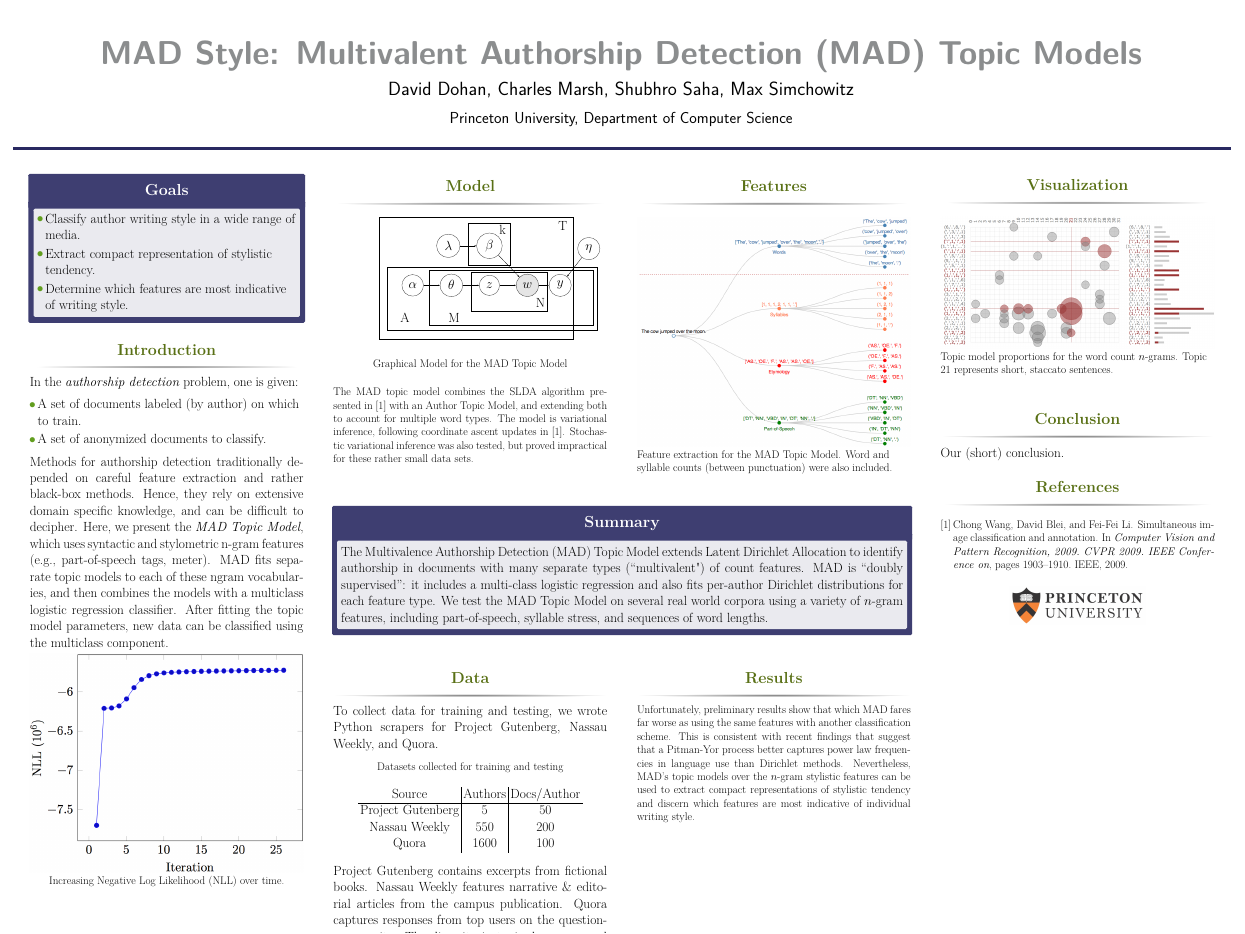
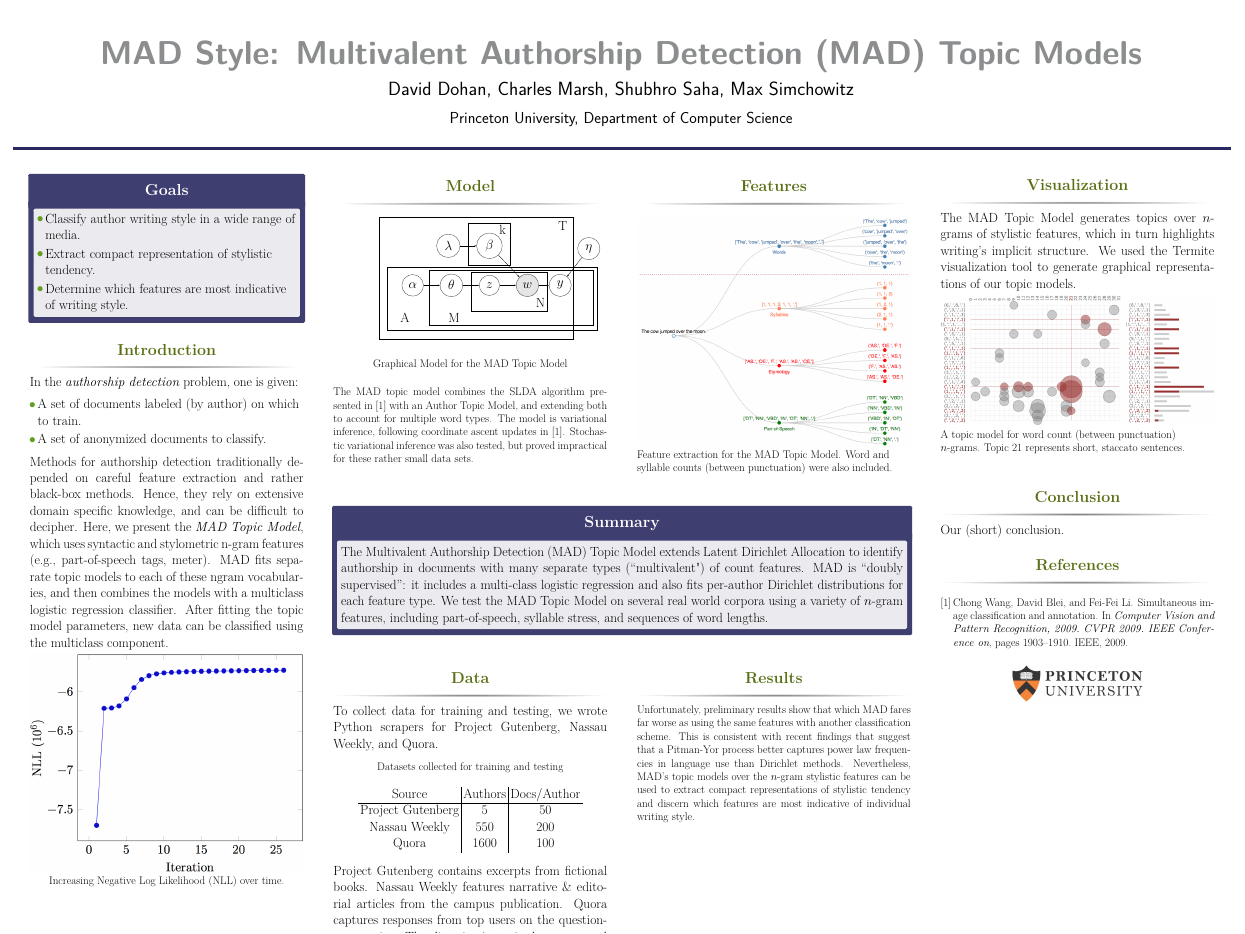
Before and after one commit to dmrd/mad_topic_model, a LaTeX poster (poster/poster.tex): the whole page. Compiled offline with pdfLaTeX.

Commit message:
More explanation on poster

```diff
--- a/poster/poster.tex
+++ b/poster/poster.tex
@@ -229,7 +229,7 @@ In the \textit{authorship detection} problem, one is given:
 
 \begin{alertblock}{Summary}
 
-The Multivalence Authorship Detection (MAD) Topic Model extends Latent Dirichlet Allocation to identify authorship in documents with many separate types (``multivalent") of count features. MAD is ``doubly supervised'': it includes a multi-class logistic regression and also fits per-author Dirichlet distributions for each feature type. We test the MAD Topic Model on several real world corpora using a variety of $n$-gram features, including part-of-speech, syllable stress, and sequences of word lengths.
+The Multivalent Authorship Detection (MAD) Topic Model extends Latent Dirichlet Allocation to identify authorship in documents with many separate types (``multivalent") of count features. MAD is ``doubly supervised'': it includes a multi-class logistic regression and also fits per-author Dirichlet distributions for each feature type. We test the MAD Topic Model on several real world corpora using a variety of $n$-gram features, including part-of-speech, syllable stress, and sequences of word lengths.
 \end{alertblock}
 
 %----------------------------------------------------------------------------------------
@@ -302,10 +302,12 @@ Project Gutenberg contains excerpts from fictional books. Nassau Weekly features
 
 \begin{block}{Visualization}
 
+The MAD Topic Model generates topics over $n$-grams of stylistic features, which in turn highlights writing's implicit structure. We used the Termite visualization tool to generate graphical representations of our topic models.
+
 \begin{figure}
 \centering
 \includegraphics[width=\linewidth]{termite.png}
-\caption{Topic model proportions for the word count $n$-grams. Topic 21 represents short, staccato sentences.}
+\caption{A topic model for word count (between punctuation) $n$-grams. Topic 21 represents short, staccato sentences.}
 \end{figure}
 
 \end{block}
```
Also changed, not shown: poster/poster.pdf.
